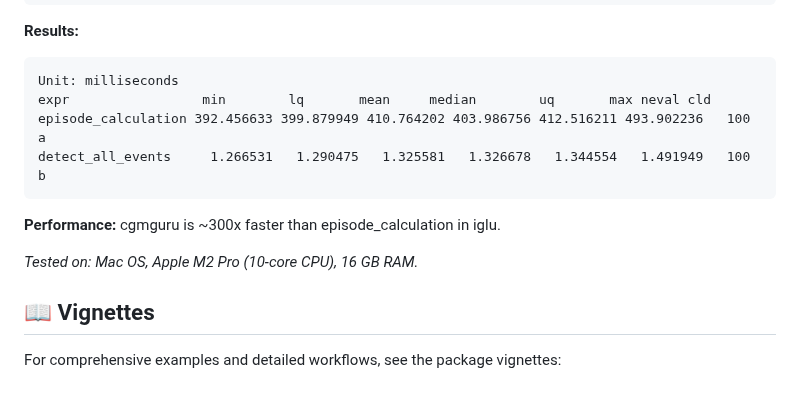
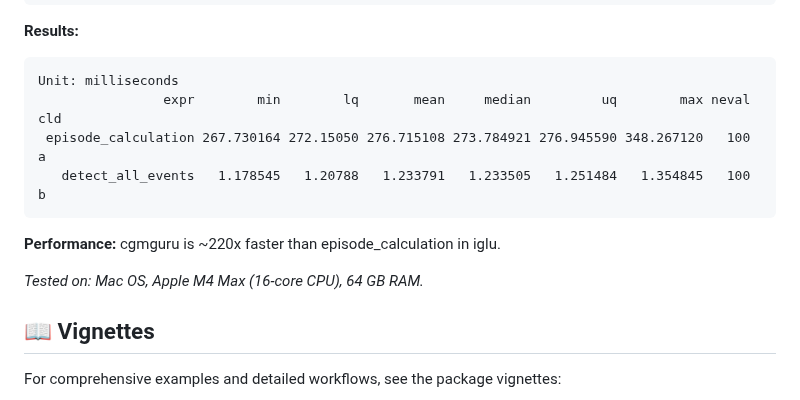
Before and after one commit to shstat1729/cgmguru, a Markdown page: README.md, the part around the change. GitHub-like rendering.

Commit message:
Update bechmark

````diff
--- a/README.md
+++ b/README.md
@@ -279,14 +279,14 @@ print(benchmark_results)
 **Results:**
 ```
 Unit: milliseconds
-expr                 min        lq       mean     median        uq       max neval cld
-episode_calculation 392.456633 399.879949 410.764202 403.986756 412.516211 493.902236   100  a
-detect_all_events     1.266531   1.290475   1.325581   1.326678   1.344554   1.491949   100   b
+                expr        min        lq       mean     median         uq        max neval cld
+ episode_calculation 267.730164 272.15050 276.715108 273.784921 276.945590 348.267120   100  a
+   detect_all_events   1.178545   1.20788   1.233791   1.233505   1.251484   1.354845   100   b
 ```
 
-**Performance:** cgmguru is ~300x faster than episode_calculation in iglu.
+**Performance:** cgmguru is ~220x faster than episode_calculation in iglu.
 
-*Tested on: Mac OS, Apple M2 Pro (10-core CPU), 16 GB RAM.*
+*Tested on: Mac OS, Apple M4 Max (16-core CPU), 64 GB RAM.*
 
 ## 📖 Vignettes
 
````
